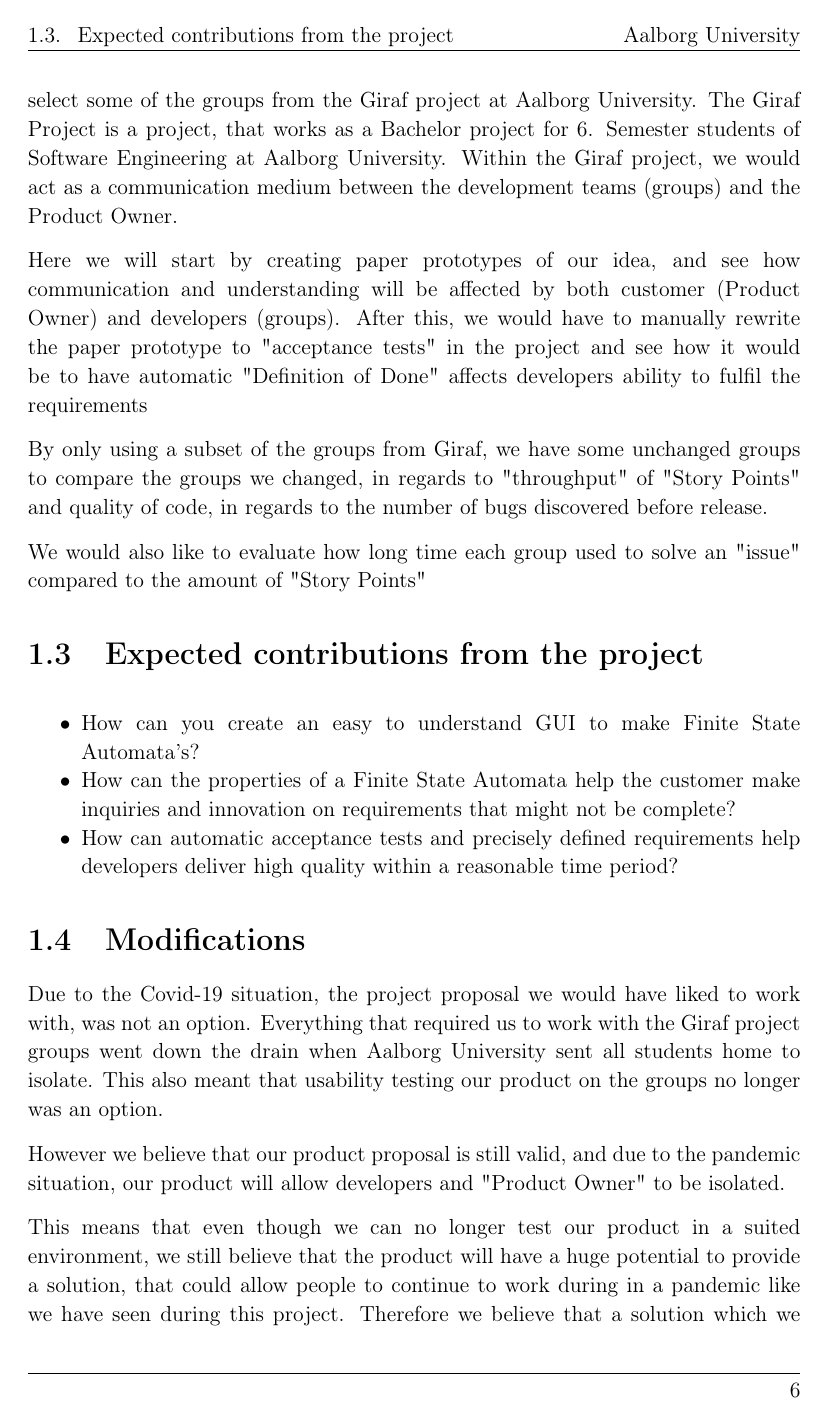
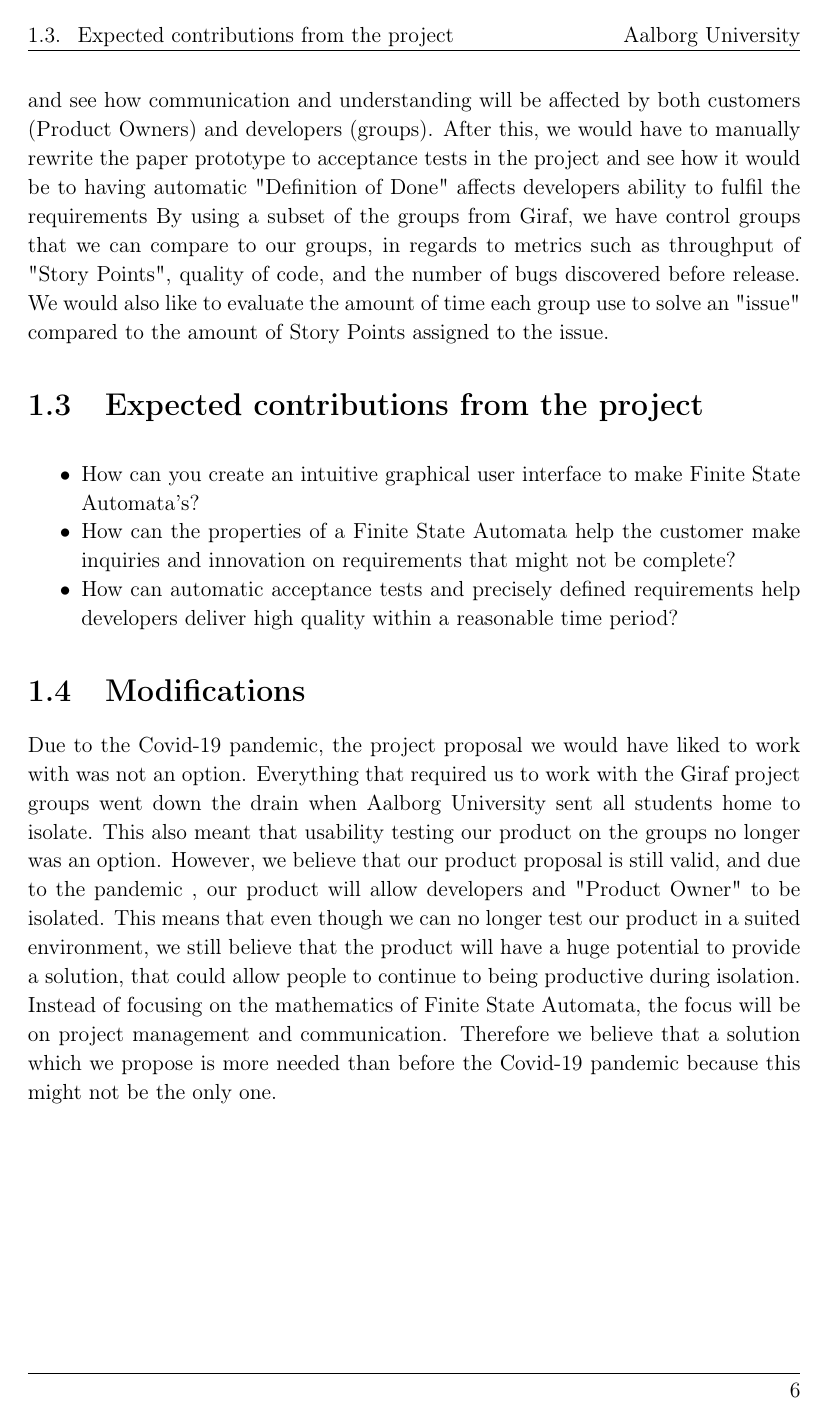
Before and after one commit to SW814F20/Report, a LaTeX thesis (report/main.tex, which reads report/Introduction/ProjectProposal_eng.tex): page 8 of 88 before the commit and page 8 of 87 after it. Compiled offline with pdfLaTeX.

Commit message:
Project proposal

```diff
--- a/report/Introduction/ProjectProposal_eng.tex
+++ b/report/Introduction/ProjectProposal_eng.tex
@@ -38,28 +38,25 @@ This will, in the end, allow the developer greater confidence in developing a pr
 We would like during the project to experiment, with the proposed solution to test if the product could solve some of the problems.
-To do this we would like to select some of the groups from the Giraf project at Aalborg University.
-The Giraf Project is a project, that works as a Bachelor project for 6. Semester students of Software Engineering at Aalborg University.
+To do so we would like to select some of the groups from the Giraf project at Aalborg University.
+The Giraf Project is a project, that is a Bachelor project for 6. Semester students of Software Engineering at Aalborg University.
 Within the Giraf project, we would act as a communication medium between the development teams (groups) and the Product Owner.
-
-Here we will start by creating paper prototypes of our idea, and see how communication and understanding will be affected by both customer (Product Owner) and developers (groups).
-After this, we would have to manually rewrite the paper prototype to "acceptance tests" in the project and see how it would be to have automatic "Definition of Done" affects developers ability to fulfil the requirements
-
-By only using a subset of the groups from Giraf, we have some unchanged groups to compare the groups we changed, in regards to "throughput" of "Story Points" and quality of code, in regards to the number of bugs discovered before release.
-
-We would also like to evaluate how long time each group used to solve an "issue" compared to the amount of "Story Points"
+As a communication medium, we will start by creating paper prototypes of our idea, and see how communication and understanding will be affected by both customers (Product Owners) and developers (groups).
+After this, we would have to manually rewrite the paper prototype to acceptance tests in the project and see how it would be to having automatic "Definition of Done" affects developers ability to fulfil the requirements
+By using a subset of the groups from Giraf, we have control groups that we can compare to our groups, in regards to metrics such as throughput of "Story Points", quality of code, and the number of bugs discovered before release.
+We would also like to evaluate the amount of time each group use to solve an "issue" compared to the amount of Story Points assigned to the issue.
 
 
 \section{Expected contributions from the project}
 \begin{itemize}
-    \item How can you create an easy to understand GUI to make Finite State Automata's?
+    \item How can you create an intuitive graphical user interface to make Finite State Automata's?
     \item How can the properties of a Finite State Automata help the customer make inquiries and innovation on requirements that might not be complete?
     \item How can automatic acceptance tests and precisely defined requirements help developers deliver high quality within a reasonable time period?
 \end{itemize}
+
 \section{Modifications}
-Due to the Covid-19 situation, the project proposal we would have liked to work with, was not an option.
+Due to the Covid-19 pandemic, the project proposal we would have liked to work with was not an option.
 Everything that required us to work with the Giraf project groups went down the drain when Aalborg University sent all students home to isolate.
 This also meant that usability testing our product on the groups no longer was an option.
-
-However we believe that our product proposal is still valid, and due to the pandemic situation, our product will allow developers and "Product Owner" to be isolated.
-
-This means that even though we can no longer test our product in a suited environment, we still believe that the product will have a huge potential to provide a solution, that could allow people to continue to work during in a pandemic like we have seen during this project.
-Therefore we believe that a solution which we propuse, is more needed than before the Covid-19 situation, because this might not be the only one.
+However, we believe that our product proposal is still valid, and due to the pandemic , our product will allow developers and "Product Owner" to be isolated.
+This means that even though we can no longer test our product in a suited environment, we still believe that the product will have a huge potential to provide a solution, that could allow people to continue to being productive during isolation.
+Instead of focusing on the mathematics of Finite State Automata, the focus will be on project management and communication.
+Therefore we believe that a solution which we propose is more needed than before the Covid-19 pandemic because this might not be the only one.
```
Also changed, not shown: report/Introduction/ProjectProposal_eng.tex (28 more changed lines).
